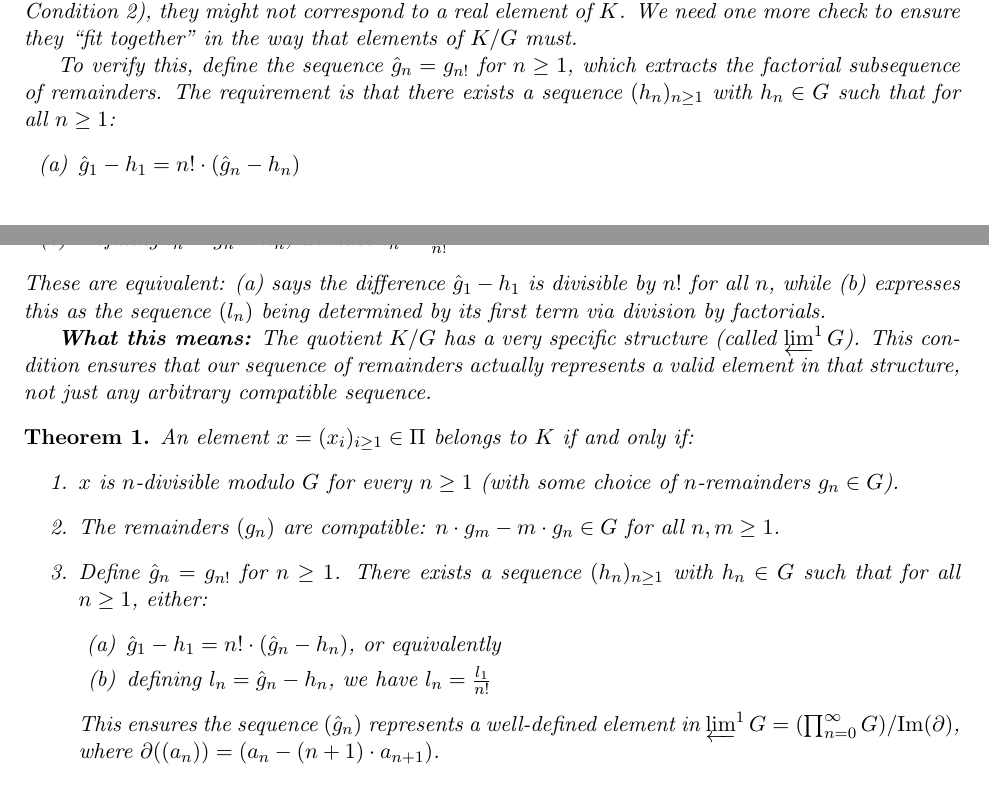
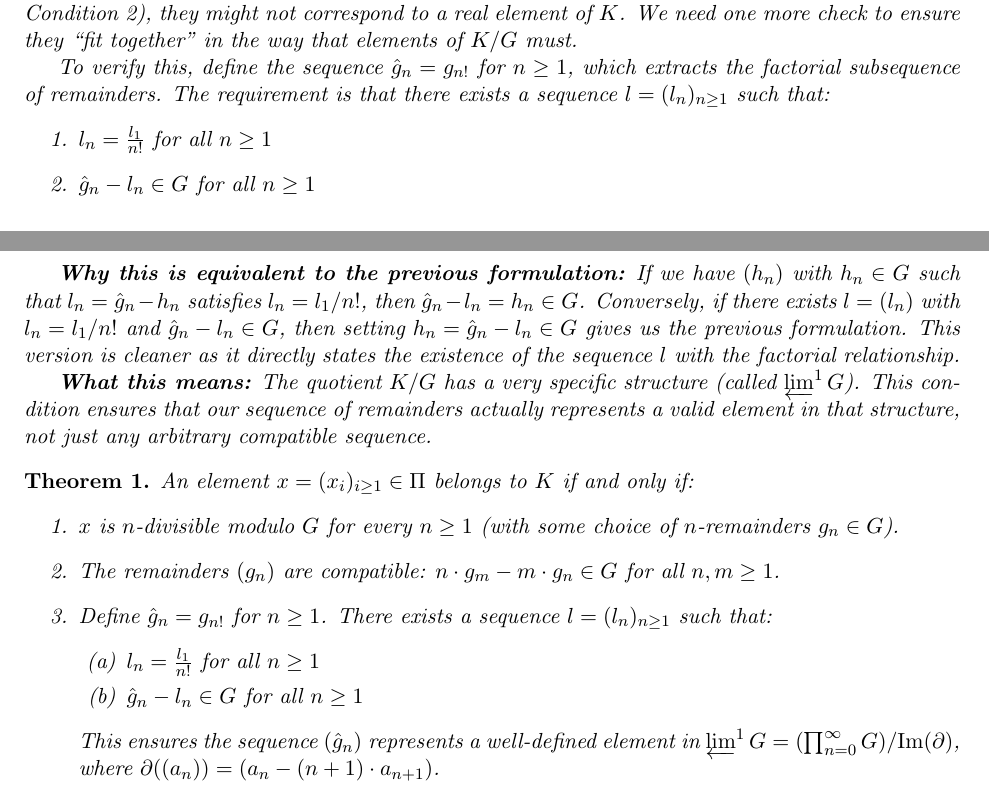
Before and after one commit to gregconner/cotorsionhull, a LaTeX document (short_cotorsion_hull_construction.tex): two parts of pages 1 and 2 of 2, joined at a grey line, cut so that both start at the same text. Compiled offline with pdfLaTeX.

Commit message:
Version 0.2.9: Reformulate condition 3 using sequence l with l_n = l_1/n! and explanation

```diff
--- a/short_cotorsion_hull_construction.tex
+++ b/short_cotorsion_hull_construction.tex
@@ -71,14 +71,18 @@ in the way that elements of $K/G$ must.
 
 To verify this, define the sequence $\hat{g}_n = g_{n!}$ for $n \geq 1$, which extracts
 the factorial subsequence of remainders. The requirement is that there exists
-a sequence $(h_n)_{n \geq 1}$ with $h_n \in G$ such that for all $n \geq 1$:
+a sequence $l = (l_n)_{n \geq 1}$ such that:
 \begin{enumerate}
-\item[(a)] $\hat{g}_1 - h_1 = n! \cdot (\hat{g}_n - h_n)$
-\item[(b)] Defining $l_n = \hat{g}_n - h_n$, we have $l_n = \frac{l_1}{n!}$
+\item $l_n = \frac{l_1}{n!}$ for all $n \geq 1$
+\item $\hat{g}_n - l_n \in G$ for all $n \geq 1$
 \end{enumerate}
-These are equivalent: (a) says the difference $\hat{g}_1 - h_1$ is divisible by $n!$
-for all $n$, while (b) expresses this as the sequence $(l_n)$ being determined by
-its first term via division by factorials.
+
+\textbf{Why this is equivalent to the previous formulation:} If we have $(h_n)$ with
+$h_n \in G$ such that $l_n = \hat{g}_n - h_n$ satisfies $l_n = l_1/n!$, then
+$\hat{g}_n - l_n = h_n \in G$. Conversely, if there exists $l = (l_n)$ with
+$l_n = l_1/n!$ and $\hat{g}_n - l_n \in G$, then setting $h_n = \hat{g}_n - l_n \in G$
+gives us the previous formulation. This version is cleaner as it directly states
+the existence of the sequence $l$ with the factorial relationship.
 
 \textbf{What this means:} The quotient $K/G$ has a very specific structure (called
 $\limone G$). This condition ensures that our sequence of remainders actually
@@ -93,11 +97,11 @@ An element $x = (x_i)_{i \geq 1} \in \Pi$ belongs to $K$ if and only if:
       $n$-remainders $g_n \in G$).
 \item The remainders $(g_n)$ are compatible: $n \cdot g_m - m \cdot g_n \in G$
       for all $n, m \geq 1$.
-\item Define $\hat{g}_n = g_{n!}$ for $n \geq 1$. There exists a sequence $(h_n)_{n \geq 1}$
-      with $h_n \in G$ such that for all $n \geq 1$, either:
+\item Define $\hat{g}_n = g_{n!}$ for $n \geq 1$. There exists a sequence
+      $l = (l_n)_{n \geq 1}$ such that:
       \begin{enumerate}
-      \item[(a)] $\hat{g}_1 - h_1 = n! \cdot (\hat{g}_n - h_n)$, or equivalently
-      \item[(b)] defining $l_n = \hat{g}_n - h_n$, we have $l_n = \frac{l_1}{n!}$
+      \item $l_n = \frac{l_1}{n!}$ for all $n \geq 1$
+      \item $\hat{g}_n - l_n \in G$ for all $n \geq 1$
       \end{enumerate}
       This ensures the sequence $(\hat{g}_n)$ represents a well-defined element in
       $\limone G = (\prod_{n=0}^{\infty} G) / \mathrm{Im}(\partial)$,
```
Also changed, not shown: short_cotorsion_hull_construction.pdf, 1 other file.
